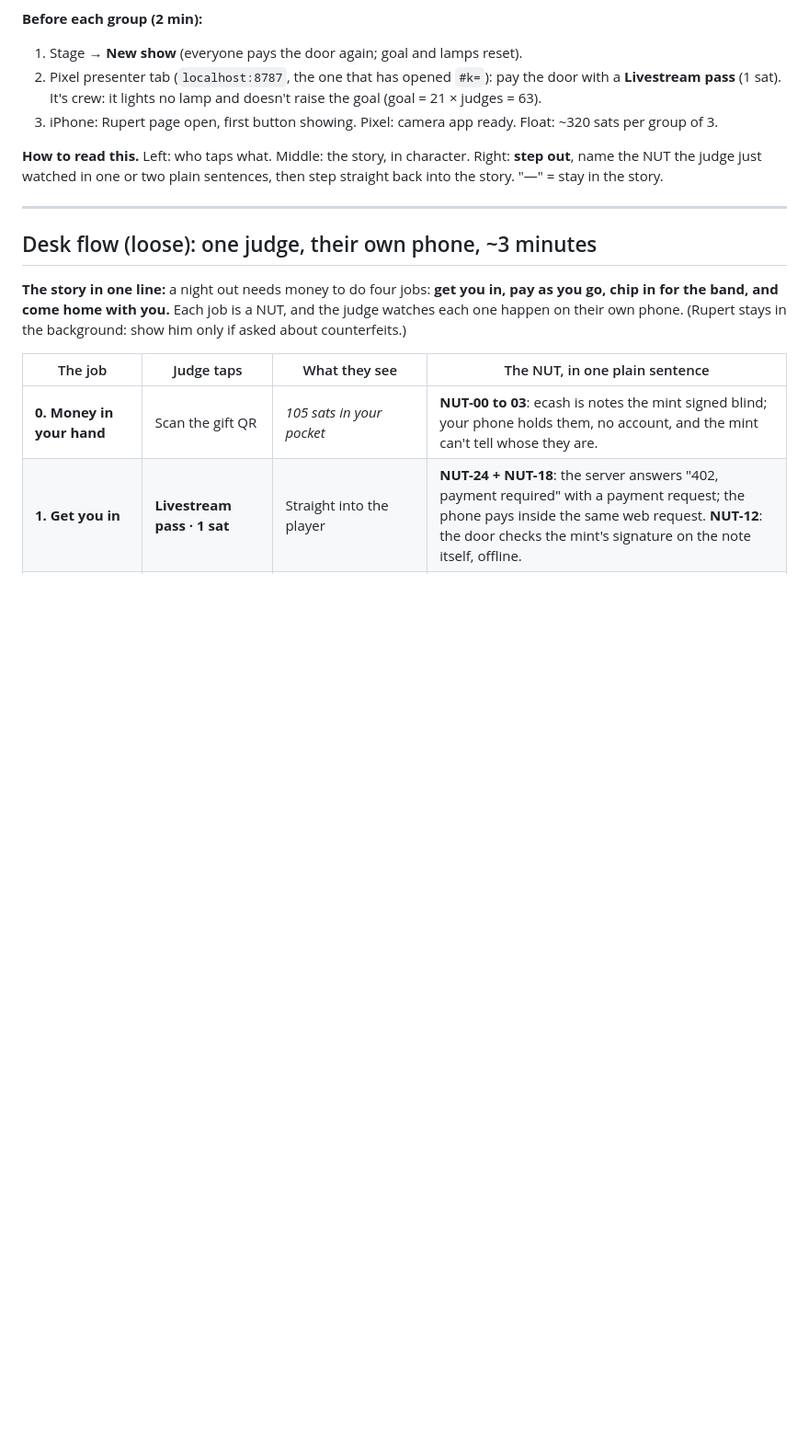
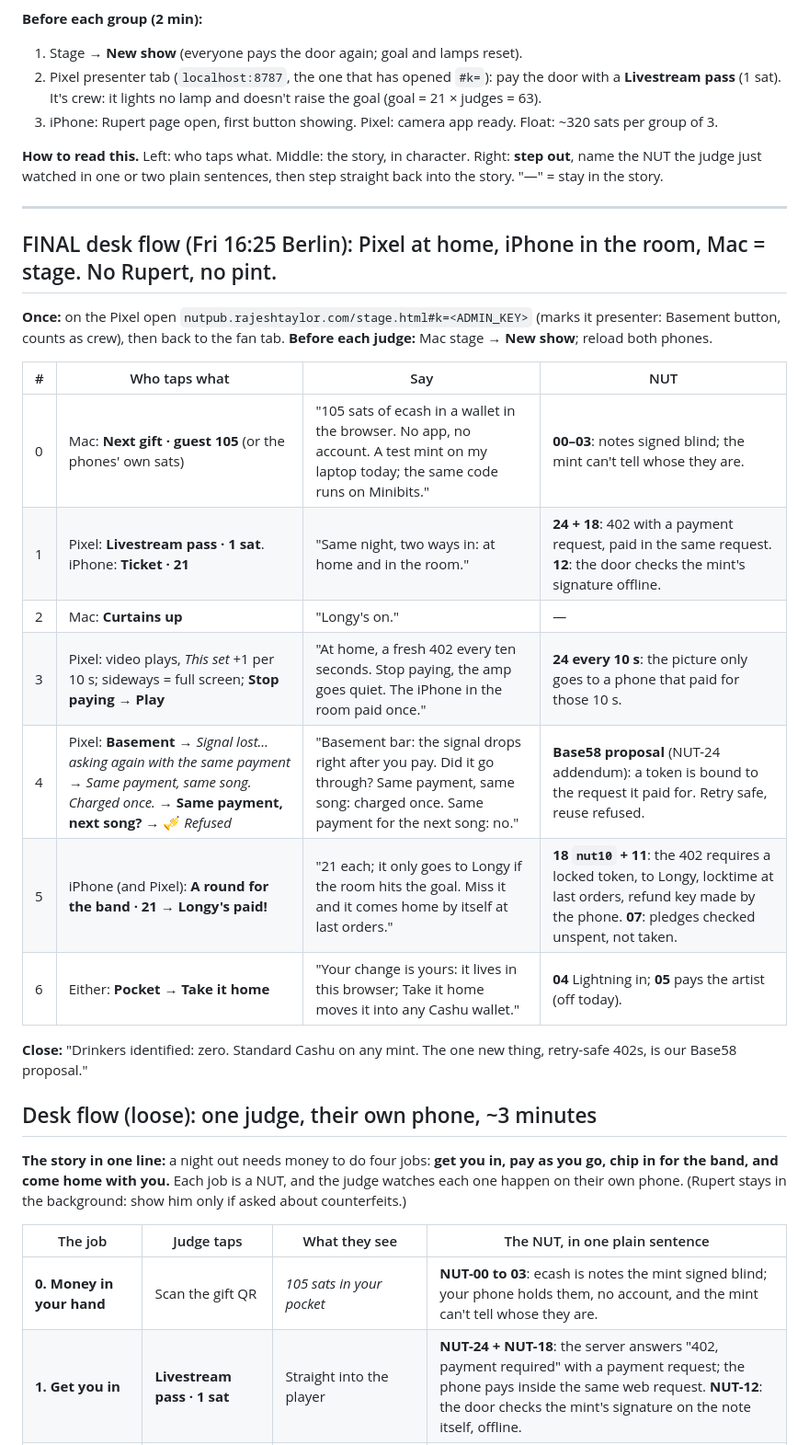
Before and after one commit to rajesh-taylor/nutpub, a Markdown page: SCRIPT.md, the part around the change. Shown at 92% size. Drawn GitHub-style; blank space fills up the shorter version.

Commit message:
Script: final desk flow with Basement58, without Rupert and the pint
Co-Authored-By: Claude Opus 5.5 <noreply@anthropic.com>

```diff
--- a/SCRIPT.md
+++ b/SCRIPT.md
@@ -12,6 +12,23 @@
 **How to read this.** Left: who taps what. Middle: the story, in character. Right: **step out**, name the NUT the judge just watched in one or two plain sentences, then step straight back into the story. "—" = stay in the story.
 
 ---
+
+## FINAL desk flow (Fri 16:25 Berlin): Pixel at home, iPhone in the room, Mac = stage. No Rupert, no pint.
+
+**Once:** on the Pixel open `nutpub.rajeshtaylor.com/stage.html#k=<ADMIN_KEY>` (marks it presenter: Basement button, counts as crew), then back to the fan tab.
+**Before each judge:** Mac stage → **New show**; reload both phones.
+
+| # | Who taps what | Say | NUT |
+|---|---|---|---|
+| 0 | Mac: **Next gift · guest 105** (or the phones' own sats) | "105 sats of ecash in a wallet in the browser. No app, no account. A test mint on my laptop today; the same code runs on Minibits." | **00–03**: notes signed blind; the mint can't tell whose they are. |
+| 1 | Pixel: **Livestream pass · 1 sat**. iPhone: **Ticket · 21** | "Same night, two ways in: at home and in the room." | **24 + 18**: 402 with a payment request, paid in the same request. **12**: the door checks the mint's signature offline. |
+| 2 | Mac: **Curtains up** | "Longy's on." | — |
+| 3 | Pixel: video plays, *This set* +1 per 10 s; sideways = full screen; **Stop paying** → **Play** | "At home, a fresh 402 every ten seconds. Stop paying, the amp goes quiet. The iPhone in the room paid once." | **24 every 10 s**: the picture only goes to a phone that paid for those 10 s. |
+| 4 | Pixel: **Basement** → *Signal lost… asking again with the same payment* → *Same payment, same song. Charged once.* → **Same payment, next song?** → 🎺 *Refused* | "Basement bar: the signal drops right after you pay. Did it go through? Same payment, same song: charged once. Same payment for the next song: no." | **Base58 proposal** (NUT-24 addendum): a token is bound to the request it paid for. Retry safe, reuse refused. |
+| 5 | iPhone (and Pixel): **A round for the band · 21** → **Longy's paid!** | "21 each; it only goes to Longy if the room hits the goal. Miss it and it comes home by itself at last orders." | **18 `nut10` + 11**: the 402 requires a locked token, to Longy, locktime at last orders, refund key made by the phone. **07**: pledges checked unspent, not taken. |
+| 6 | Either: **Pocket → Take it home** | "Your change is yours: it lives in this browser; Take it home moves it into any Cashu wallet." | **04** Lightning in; **05** pays the artist (off today). |
+
+**Close:** "Drinkers identified: zero. Standard Cashu on any mint. The one new thing, retry-safe 402s, is our Base58 proposal."
 
 ## Desk flow (loose): one judge, their own phone, ~3 minutes
 
```
